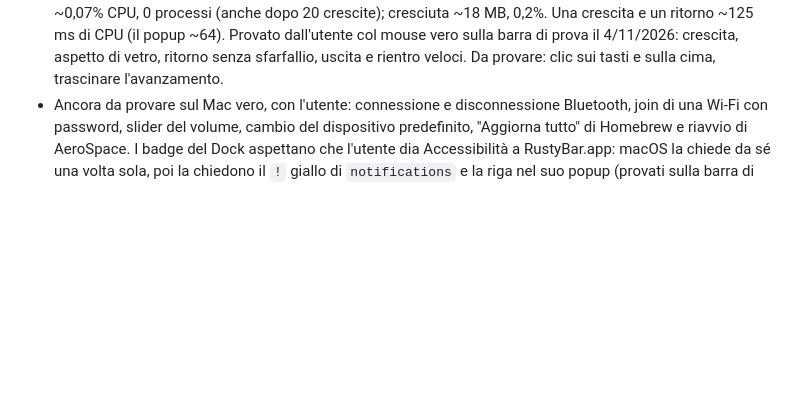
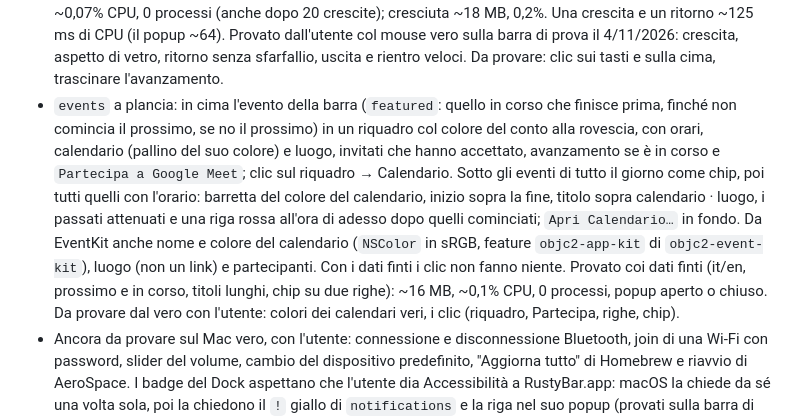
Before and after one commit to Francesco-Rapetti/rustybar, a Markdown page: CLAUDE.md, the part around the change. Drawn GitHub-style; blank space fills up the shorter version.

```diff
--- a/CLAUDE.md
+++ b/CLAUDE.md
@@ -332,6 +332,18 @@ prima `export PATH="/opt/homebrew/opt/rustup/bin:$PATH"`.
   popup ~64). Provato dall'utente col mouse vero sulla barra di prova il 4/11/2026: crescita,
   aspetto di vetro, ritorno senza sfarfallio, uscita e rientro veloci. Da provare: clic sui tasti
   e sulla cima, trascinare l'avanzamento.
+- `events` a plancia: in cima l'evento della barra (`featured`: quello in corso che finisce prima,
+  finché non comincia il prossimo, se no il prossimo) in un riquadro col colore del conto alla
+  rovescia, con orari, calendario (pallino del suo colore) e luogo, invitati che hanno accettato,
+  avanzamento se è in corso e `Partecipa a Google Meet`; clic sul riquadro → Calendario. Sotto gli
+  eventi di tutto il giorno come chip, poi tutti quelli con l'orario: barretta del colore del
+  calendario, inizio sopra la fine, titolo sopra calendario · luogo, i passati attenuati e una riga
+  rossa all'ora di adesso dopo quelli cominciati; `Apri Calendario…` in fondo. Da EventKit anche
+  nome e colore del calendario (`NSColor` in sRGB, feature `objc2-app-kit` di `objc2-event-kit`),
+  luogo (non un link) e partecipanti. Con i dati finti i clic non fanno niente. Provato coi dati
+  finti (it/en, prossimo e in corso, titoli lunghi, chip su due righe): ~16 MB, ~0,1% CPU, 0
+  processi, popup aperto o chiuso. Da provare dal vero con l'utente: colori dei calendari veri,
+  i clic (riquadro, Partecipa, righe, chip).
 - Ancora da provare sul Mac vero, con l'utente: connessione e disconnessione Bluetooth, join di una
   Wi-Fi con password, slider del volume, cambio del dispositivo predefinito, "Aggiorna tutto" di
   Homebrew e riavvio di AeroSpace. I badge del Dock aspettano che l'utente dia Accessibilità a
```
Also changed, not shown: README.md (+2 -2 lines), docs/screenshots/events.png, 3 other files.
